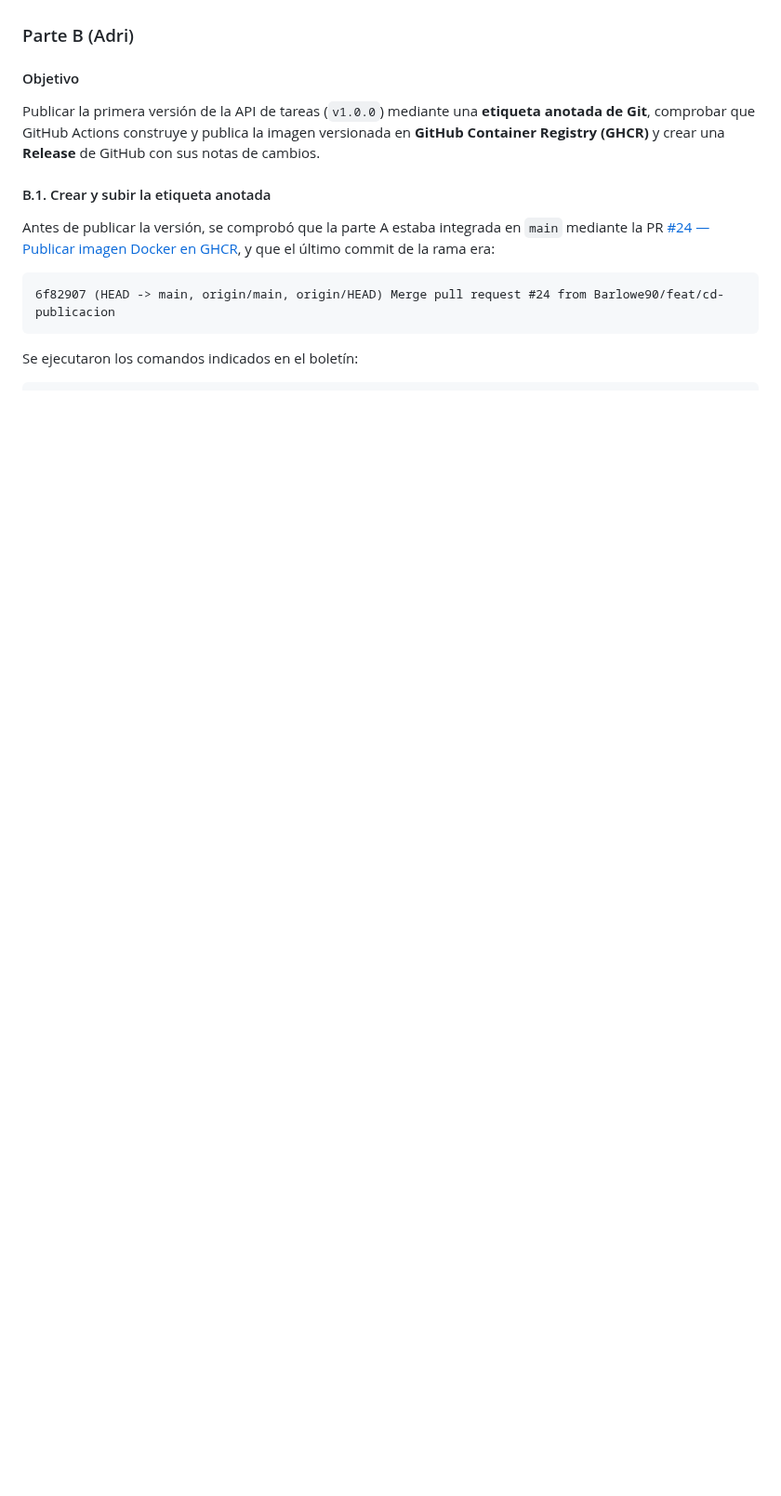
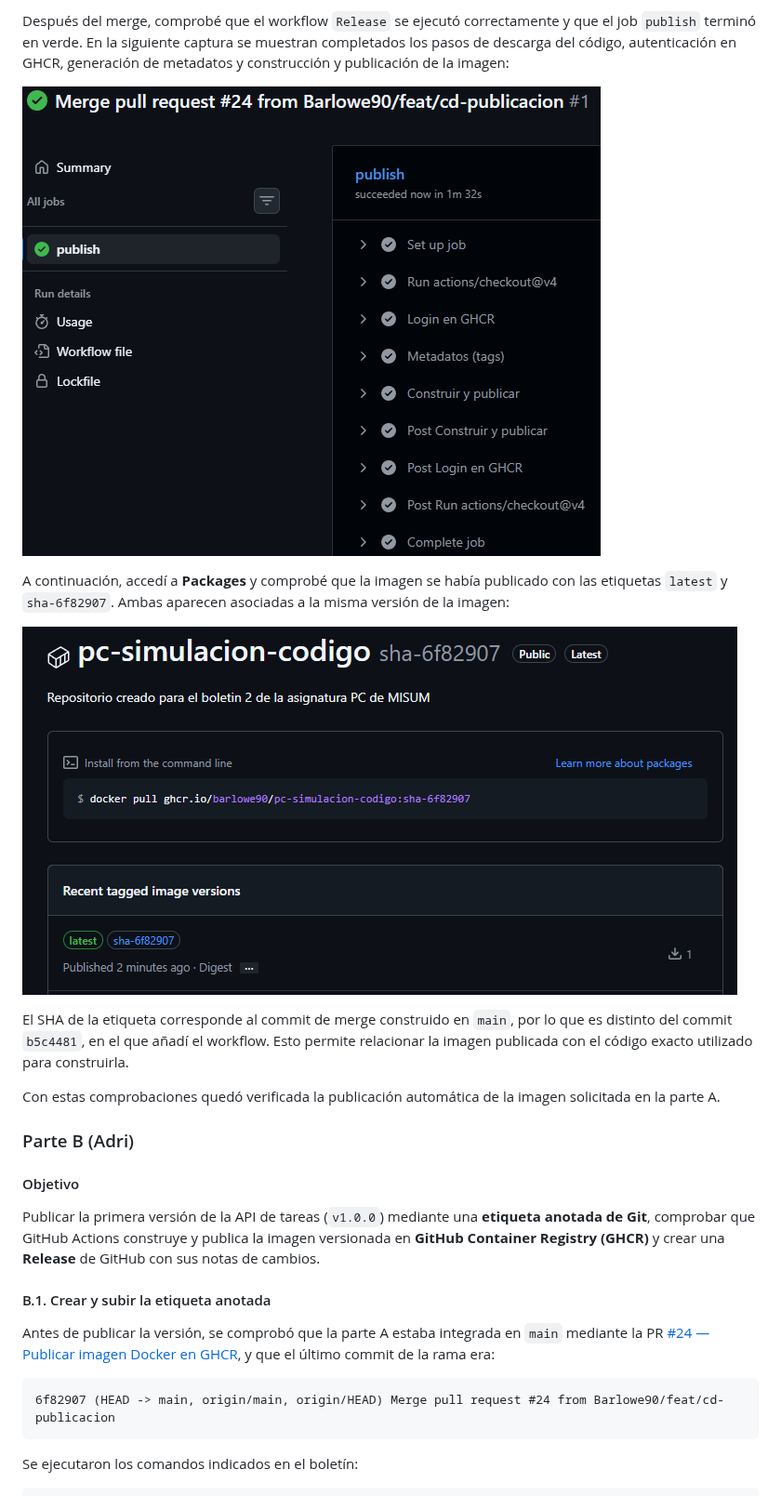
Before and after one commit to Barlowe90/pc-simulacion-codigo, a Markdown page: docs/boletin5.md, the part around one of its changes. Shown at 93% size. GitHub-like rendering; pictures changed too: docs/imagenes/boletin5/boletin-5-package.png (added), docs/imagenes/boletin5/boletin-5-publish.png (added); blank space fills up the shorter version.

Commit message:
docs: boletin 4 y 5 terminados

```diff
--- a/docs/boletin5.md
+++ b/docs/boletin5.md
@@ -46,3 +69,14 @@ Los siguientes commits corresponden a la **parte D (GitHub Pages)** realizada po
+Después del merge, comprobé que el workflow `Release` se ejecutó correctamente y que el job `publish` terminó en verde. En la siguiente captura se muestran completados los pasos de descarga del código, autenticación en GHCR, generación de metadatos y construcción y publicación de la imagen:
+
+![Ejecución correcta del job publish tras fusionar el PR #24](imagenes/boletin5/boletin-5-publish.png)
+
+A continuación, accedí a **Packages** y comprobé que la imagen se había publicado con las etiquetas `latest` y `sha-6f82907`. Ambas aparecen asociadas a la misma versión de la imagen:
+
+![Imagen publicada en GHCR con las etiquetas latest y sha-6f82907](imagenes/boletin5/boletin-5-package.png)
+
+El SHA de la etiqueta corresponde al commit de merge construido en `main`, por lo que es distinto del commit `b5c4481`, en el que añadí el workflow. Esto permite relacionar la imagen publicada con el código exacto utilizado para construirla.
+
+Con estas comprobaciones quedó verificada la publicación automática de la imagen solicitada en la parte A.
 
 ### Parte B (Adri)
 
```
Also changed, not shown: other parts of docs/boletin5.md (+31 -8 lines).
